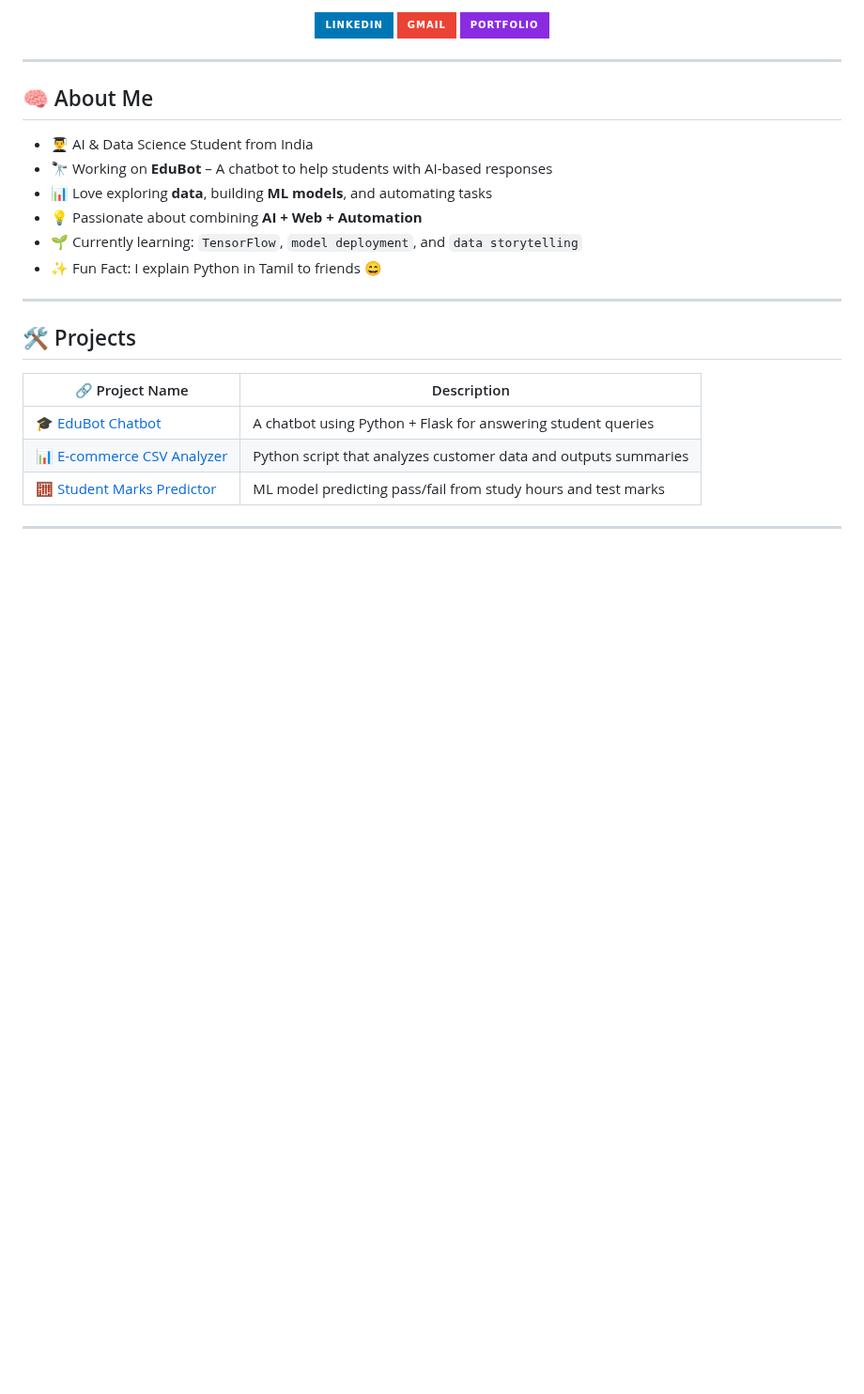
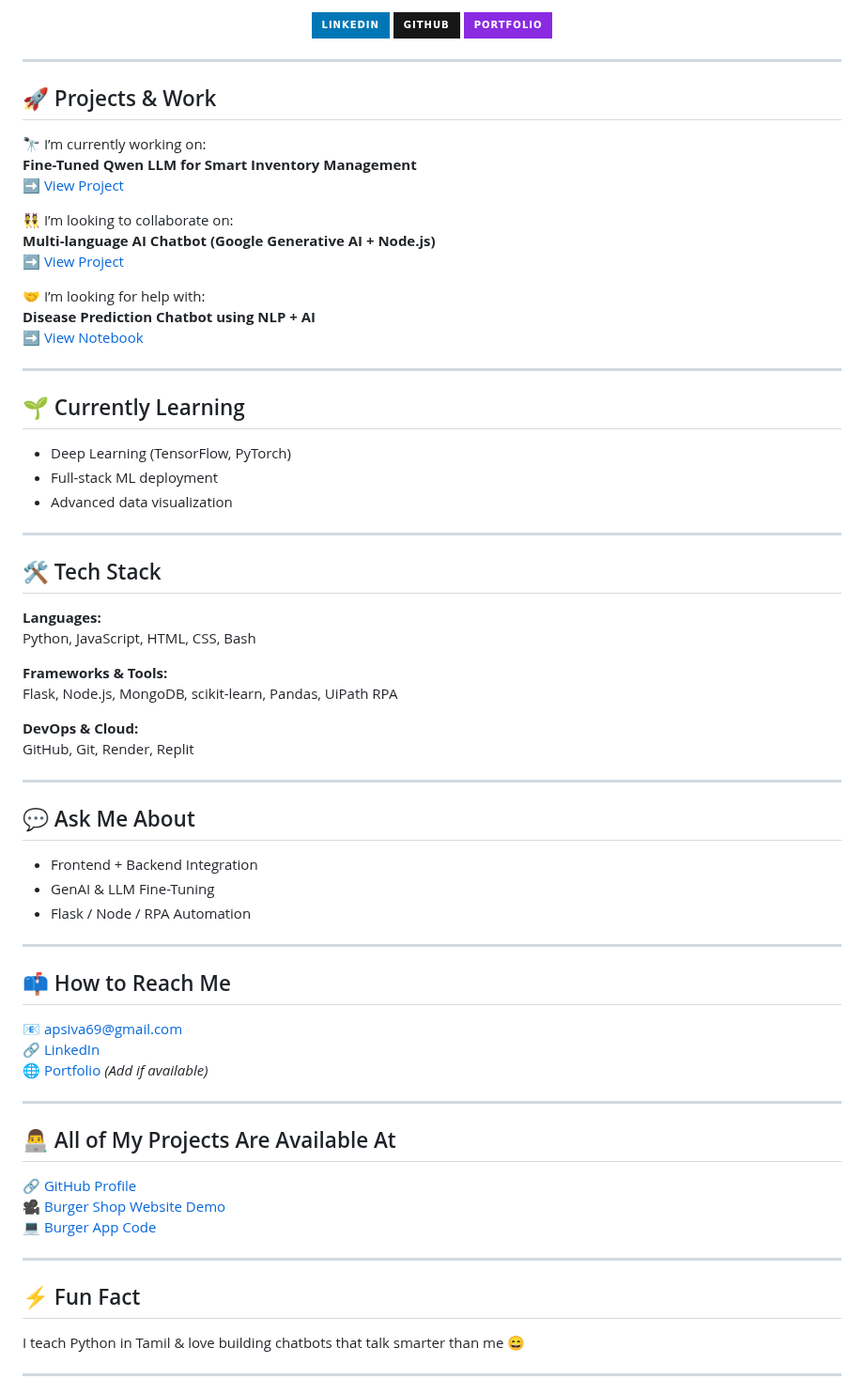
Before and after one commit to Sivanesanbalu/Sivanesanbalu, a Markdown page: README.md, the part around one of its changes. Shown at 94% size. GitHub-like rendering; badges without logos; blank space fills up the shorter version.

```diff
--- a/README.md
+++ b/README.md
@@ -25,31 +19,72 @@
 ###
 
 <div align="center">
-  <img src="https://img.shields.io/static/v1?message=LinkedIn&logo=linkedin&label=&color=0077B5&logoColor=white&labelColor=&style=for-the-badge" height="25" alt="linkedin logo"  />
-  <img src="https://img.shields.io/static/v1?message=Gmail&logo=gmail&label=&color=EA4335&logoColor=white&labelColor=&style=for-the-badge" height="25" alt="gmail logo"  />
-  <img src="https://img.shields.io/static/v1?message=Portfolio&logo=githubpages&label=&color=blueviolet&logoColor=white&labelColor=&style=for-the-badge" height="25" alt="portfolio logo"  />
+  <img src="https://img.shields.io/static/v1?message=LinkedIn&logo=linkedin&label=&color=0077B5&logoColor=white&style=for-the-badge" height="25" />
+  <img src="https://img.shields.io/static/v1?message=GitHub&logo=github&label=&color=181717&logoColor=white&style=for-the-badge" height="25" />
+  <img src="https://img.shields.io/static/v1?message=Portfolio&logo=githubpages&label=&color=blueviolet&logoColor=white&style=for-the-badge" height="25" />
 </div>
 
 ---
 
-## 🧠 About Me
+## 🚀 Projects & Work
 
-- 👨‍🎓 AI & Data Science Student from India
-- 🔭 Working on **EduBot** – A chatbot to help students with AI-based responses
-- 📊 Love exploring **data**, building **ML models**, and automating tasks
-- 💡 Passionate about combining **AI + Web + Automation**
-- 🌱 Currently learning: `TensorFlow`, `model deployment`, and `data storytelling`
-- ✨ Fun Fact: I explain Python in Tamil to friends 😄
+🔭 I’m currently working on:
+**Fine-Tuned Qwen LLM for Smart Inventory Management**
+➡️ [View Project](https://lnkd.in/gZ6f65Nd)
+
+👯 I’m looking to collaborate on:
+**Multi-language AI Chatbot (Google Generative AI + Node.js)**
+➡️ [View Project](https://lnkd.in/gUehh7tt)
+
+🤝 I’m looking for help with:
+**Disease Prediction Chatbot using NLP + AI**
+➡️ [View Notebook](https://lnkd.in/ghQU9J6g)
 
 ---
 
-## 🛠️ Projects
+## 🌱 Currently Learning
+- Deep Learning (TensorFlow, PyTorch)
+- Full-stack ML deployment
+- Advanced data visualization
 
-| 🔗 Project Name | Description |
-|----------------|-------------|
-| 🎓 [EduBot Chatbot](https://github.com/sivanesanb/edubot-chatbot) | A chatbot using Python + Flask for answering student queries |
-| 📊 [E-commerce CSV Analyzer](https://github.com/sivanesanb/csv-analyzer) | Python script that analyzes customer data and outputs summaries |
-| 🧮 [Student Marks Predictor](https://github.com/sivanesanb/marks-predictor) | ML model predicting pass/fail from study hours and test marks |
+---
+
+## 🛠 Tech Stack
+
+**Languages:**
+Python, JavaScript, HTML, CSS, Bash
+
+**Frameworks & Tools:**
+Flask, Node.js, MongoDB, scikit-learn, Pandas, UiPath RPA
+
+**DevOps & Cloud:**
+GitHub, Git, Render, Replit
+
+---
+
+## 💬 Ask Me About
+- Frontend + Backend Integration
+- GenAI & LLM Fine-Tuning
+- Flask / Node / RPA Automation
+
+---
+
+## 📫 How to Reach Me
+📧 apsiva69@gmail.com
+🔗 [LinkedIn](https://www.linkedin.com/in/sivanesan-balu-871ba7264)
+🌐 [Portfolio](https://your-portfolio-link.com) *(Add if available)*
+
+---
+
+## 👨‍💻 All of My Projects Are Available At
+🔗 [GitHub Profile](https://github.com/sivanesanb)
+🎥 [Burger Shop Website Demo](https://lnkd.in/gCBKv2Vy)
+💻 [Burger App Code](https://lnkd.in/g88n6hWU)
+
+---
+
+## ⚡ Fun Fact
+I teach Python in Tamil & love building chatbots that talk smarter than me 😄
 
 ---
 
```
Also changed, not shown: other parts of README.md (+9 -15 lines).
